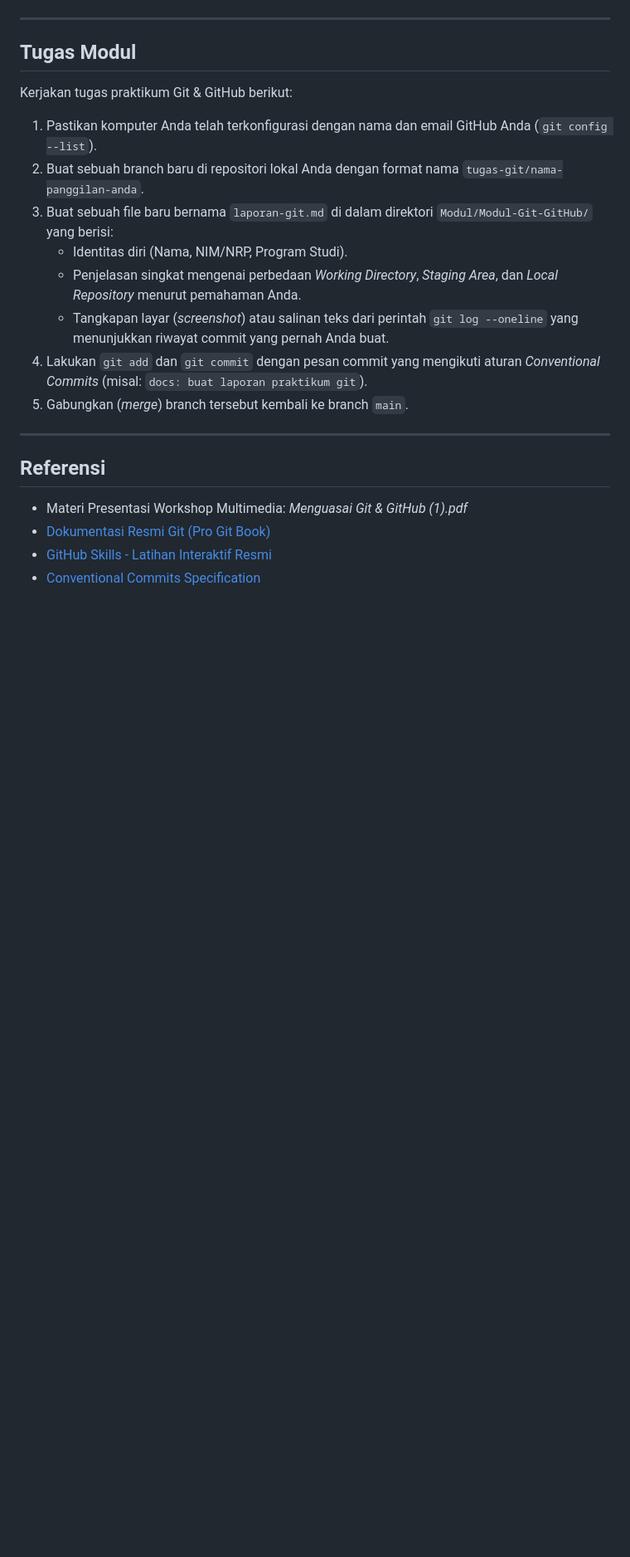
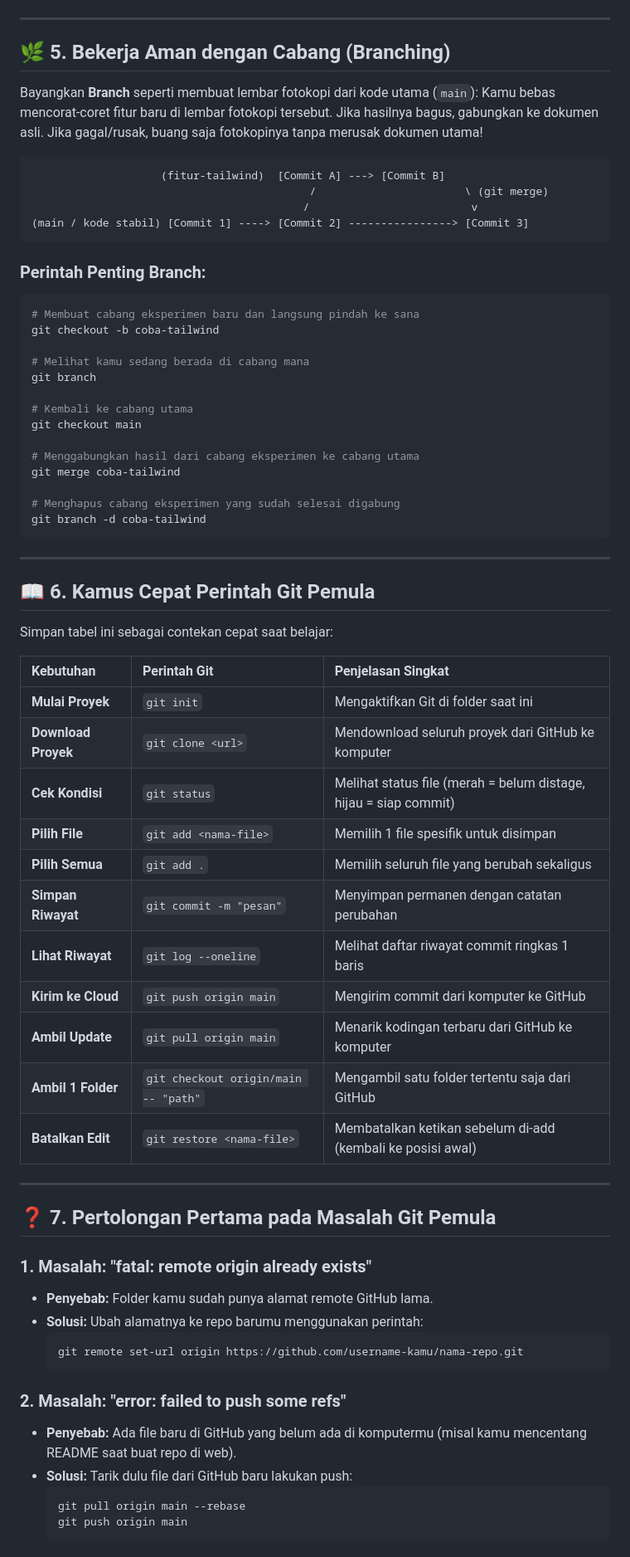
Before and after one commit to b201lab/template-web-portofolio, a Markdown page: Modul/Modul-Git-GitHub/README.md, the part around one of its changes. Shown at 83% size. GitHub-like rendering; blank space fills up the shorter version.

Commit message:
docs: streamline and simplify Modul-Git-GitHub for beginners

````diff
--- a/Modul/Modul-Git-GitHub/README.md
+++ b/Modul/Modul-Git-GitHub/README.md
@@ -279,21 +128,72 @@ Dalam lingkungan kerja profesional, terapkan 4 langkah standar berikut setiap ha
 
 ---
 
-## Tugas Modul
-Kerjakan tugas praktikum Git & GitHub berikut:
-1. Pastikan komputer Anda telah terkonfigurasi dengan nama dan email GitHub Anda (`git config --list`).
-2. Buat sebuah branch baru di repositori lokal Anda dengan format nama `tugas-git/nama-panggilan-anda`.
-3. Buat sebuah file baru bernama `laporan-git.md` di dalam direktori `Modul/Modul-Git-GitHub/` yang berisi:
-   - Identitas diri (Nama, NIM/NRP, Program Studi).
-   - Penjelasan singkat mengenai perbedaan *Working Directory*, *Staging Area*, dan *Local Repository* menurut pemahaman Anda.
-   - Tangkapan layar (*screenshot*) atau salinan teks dari perintah `git log --oneline` yang menunjukkan riwayat commit yang pernah Anda buat.
-4. Lakukan `git add` dan `git commit` dengan pesan commit yang mengikuti aturan *Conventional Commits* (misal: `docs: buat laporan praktikum git`).
-5. Gabungkan (*merge*) branch tersebut kembali ke branch `main`.
+## 🌿 5. Bekerja Aman dengan Cabang (Branching)
+
+Bayangkan **Branch** seperti membuat lembar fotokopi dari kode utama (`main`):
+Kamu bebas mencorat-coret fitur baru di lembar fotokopi tersebut. Jika hasilnya bagus, gabungkan ke dokumen asli. Jika gagal/rusak, buang saja fotokopinya tanpa merusak dokumen utama!
+
+```
+                    (fitur-tailwind)  [Commit A] ---> [Commit B]
+                                           /                       \ (git merge)
+                                          /                         v
+(main / kode stabil) [Commit 1] ----> [Commit 2] ----------------> [Commit 3]
+```
+
+### Perintah Penting Branch:
+```bash
+# Membuat cabang eksperimen baru dan langsung pindah ke sana
+git checkout -b coba-tailwind
+
+# Melihat kamu sedang berada di cabang mana
+git branch
+
+# Kembali ke cabang utama
+git checkout main
+
+# Menggabungkan hasil dari cabang eksperimen ke cabang utama
+git merge coba-tailwind
+
+# Menghapus cabang eksperimen yang sudah selesai digabung
+git branch -d coba-tailwind
+```
 
 ---
 
-## Referensi
-* Materi Presentasi Workshop Multimedia: *Menguasai Git & GitHub (1).pdf*
-* [Dokumentasi Resmi Git (Pro Git Book)](https://git-scm.com/book/id/v2)
-* [GitHub Skills - Latihan Interaktif Resmi](https://skills.github.com/)
-* [Conventional Commits Specification](https://www.conventionalcommits.org/en/v1.0.0/)
+## 📖 6. Kamus Cepat Perintah Git Pemula
+
+Simpan tabel ini sebagai contekan cepat saat belajar:
+
+| Kebutuhan | Perintah Git | Penjelasan Singkat |
+| :--- | :--- | :--- |
+| **Mulai Proyek** | `git init` | Mengaktifkan Git di folder saat ini |
+| **Download Proyek** | `git clone <url>` | Mendownload seluruh proyek dari GitHub ke komputer |
+| **Cek Kondisi** | `git status` | Melihat status file (merah = belum distage, hijau = siap commit) |
+| **Pilih File** | `git add <nama-file>` | Memilih 1 file spesifik untuk disimpan |
+| **Pilih Semua** | `git add .` | Memilih seluruh file yang berubah sekaligus |
+| **Simpan Riwayat** | `git commit -m "pesan"` | Menyimpan permanen dengan catatan perubahan |
+| **Lihat Riwayat** | `git log --oneline` | Melihat daftar riwayat commit ringkas 1 baris |
+| **Kirim ke Cloud** | `git push origin main` | Mengirim commit dari komputer ke GitHub |
+| **Ambil Update** | `git pull origin main` | Menarik kodingan terbaru dari GitHub ke komputer |
+| **Ambil 1 Folder** | `git checkout origin/main -- "path"` | Mengambil satu folder tertentu saja dari GitHub |
+| **Batalkan Edit** | `git restore <nama-file>` | Membatalkan ketikan sebelum di-add (kembali ke posisi awal) |
+
+---
+
+## ❓ 7. Pertolongan Pertama pada Masalah Git Pemula
+
+### 1. Masalah: "fatal: remote origin already exists"
+* **Penyebab:** Folder kamu sudah punya alamat remote GitHub lama.
+* **Solusi:** Ubah alamatnya ke repo barumu menggunakan perintah:
+  ```bash
+  git remote set-url origin https://github.com/username-kamu/nama-repo.git
+  ```
+
+### 2. Masalah: "error: failed to push some refs"
+* **Penyebab:** Ada file baru di GitHub yang belum ada di komputermu (misal kamu mencentang README saat buat repo di web).
+* **Solusi:** Tarik dulu file dari GitHub baru lakukan push:
+  ```bash
+  git pull origin main --rebase
+  git push origin main
+  ```
+
````
Also changed, not shown: other parts of Modul/Modul-Git-GitHub/README.md (+112 -249 lines).
